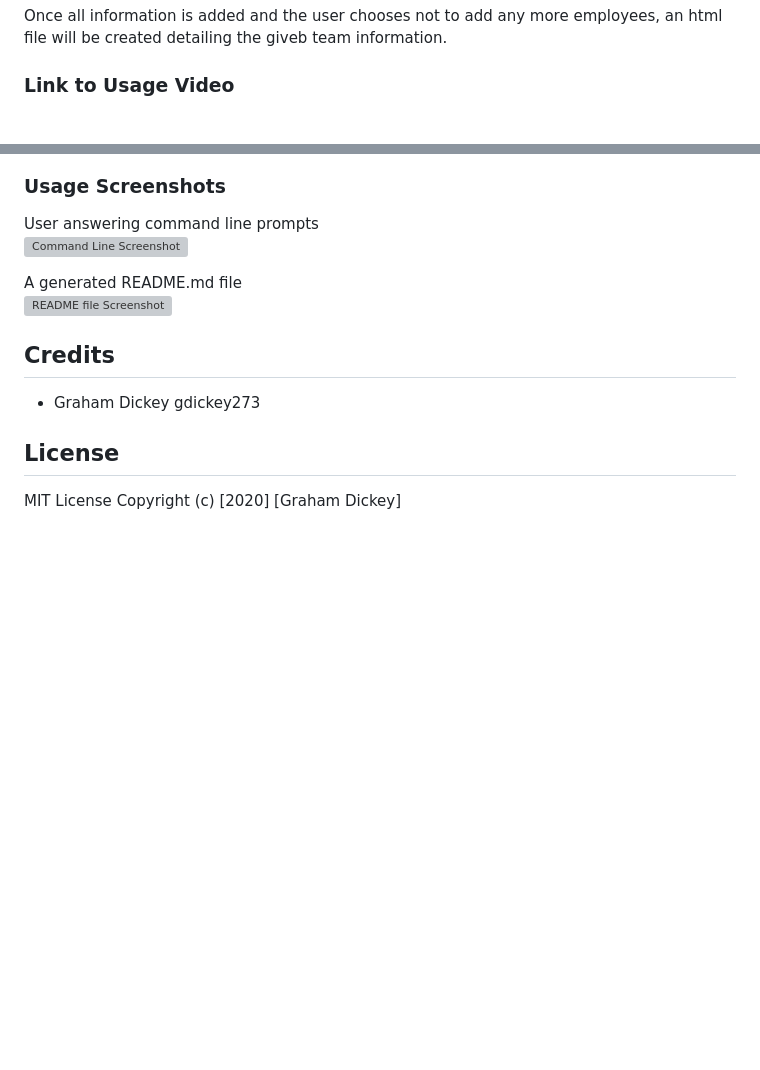
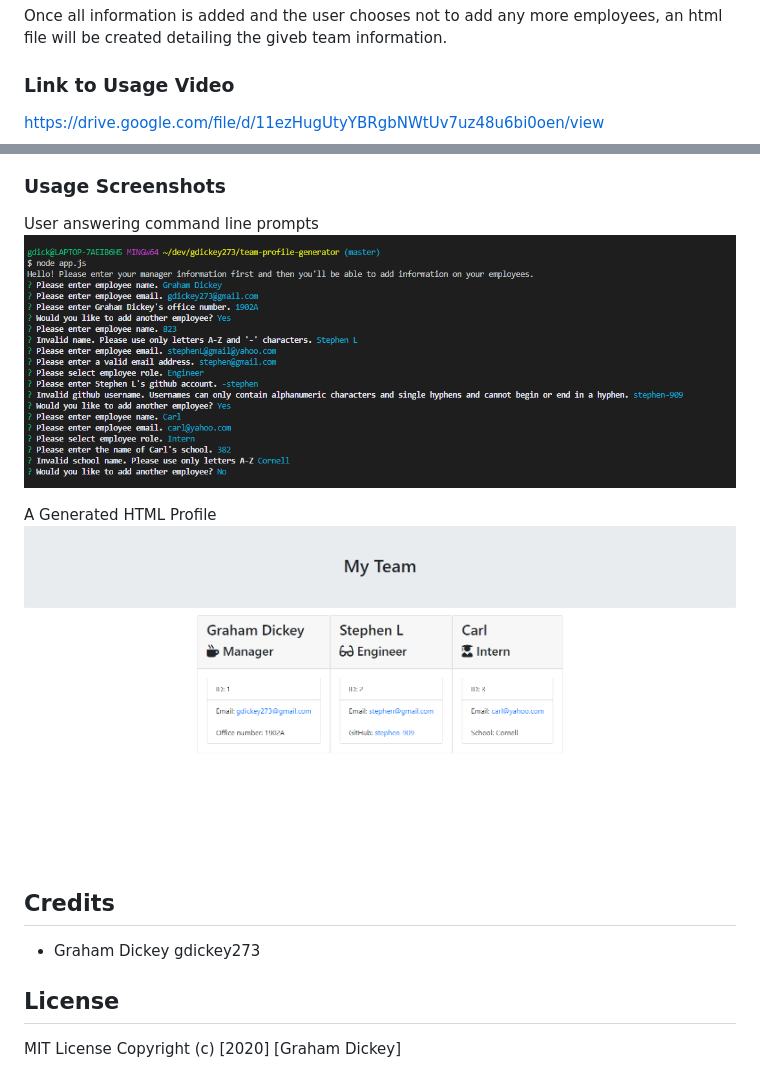
Before and after one commit to gdickey273/team-profile-generator, a Markdown page: README.md, 2 parts joined by grey strips. GitHub-like rendering; pictures changed too: images/team-profile-cli.png (added), images/team-profile.png (added); blank space fills up the shorter version; grey boxes are pictures that could not be loaded.

Commit message:
added usage video link and screenshots to README

```diff
--- a/README.md
+++ b/README.md
@@ -22,4 +22,5 @@
   Once all information is added and the user chooses not to add any more employees, an html file will be created detailing the giveb team information.
 
   ### Link to Usage Video
+ https://drive.google.com/file/d/11ezHugUtyYBRgbNWtUv7uz48u6bi0oen/view
 
@@ -30,10 +27,10 @@
 
   ### Usage Screenshots
   User answering command line prompts
-  ![Command Line Screenshot](/images/usage-screenshot-command-line.png)
+  ![Command Line Screenshot](/images/team-profile-cli.png)
 
-  A generated README.md file
-  ![README file Screenshot](/images/usage-screenshot-readme-file.png)
+  A Generated HTML Profile
+  ![Generated HTML Profile Screenshot](/images/team-profile.png)
 
 
 
```
Also changed, not shown: other parts of README.md (+0 -4 lines), 1 other file.
